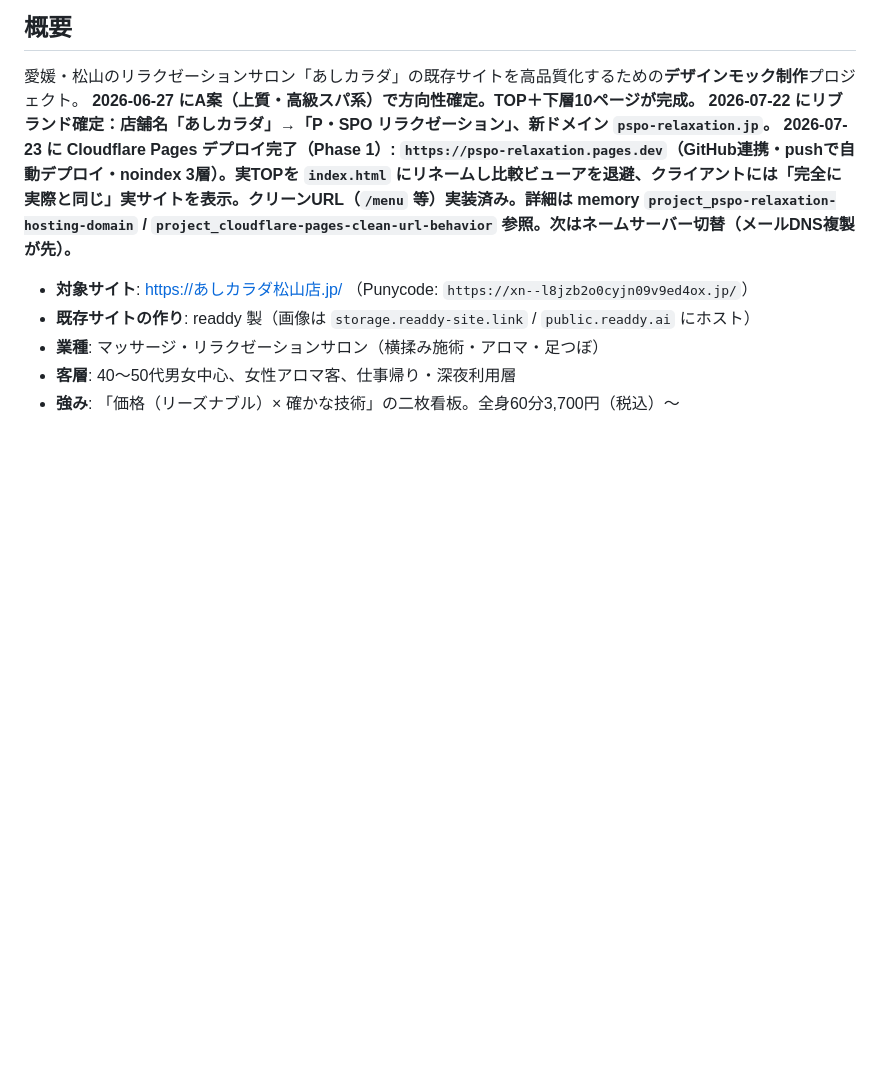
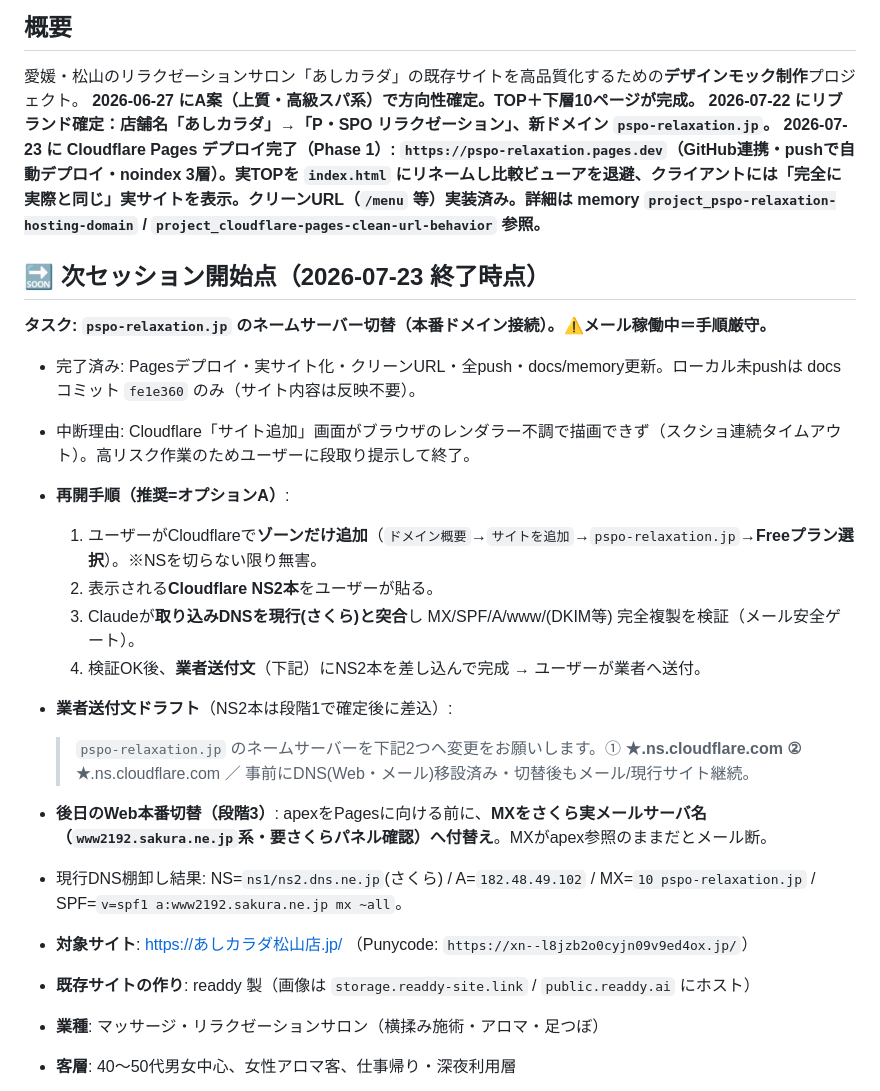
Before and after one commit to naokoba-git/ashikarada-mock, a Markdown page: CLAUDE.md, the part around the change. Drawn GitHub-style; blank space fills up the shorter version.

Commit message:
保存: 次セッション開始点を追記（NS切替の再開手順・業者送付文ドラフト・DNS棚卸し結果）
Co-Authored-By: Claude Opus 4.8 <noreply@anthropic.com>

```diff
--- a/CLAUDE.md
+++ b/CLAUDE.md
@@ -4,7 +4,21 @@
 愛媛・松山のリラクゼーションサロン「あしカラダ」の既存サイトを高品質化するための**デザインモック制作**プロジェクト。
 **2026-06-27 にA案（上質・高級スパ系）で方向性確定。TOP＋下層10ページが完成。**
 **2026-07-22 にリブランド確定：店舗名「あしカラダ」→「P・SPO リラクゼーション」、新ドメイン `pspo-relaxation.jp`。**
-**2026-07-23 に Cloudflare Pages デプロイ完了（Phase 1）: `https://pspo-relaxation.pages.dev`（GitHub連携・pushで自動デプロイ・noindex 3層）。実TOPを `index.html` にリネームし比較ビューアを退避、クライアントには「完全に実際と同じ」実サイトを表示。クリーンURL（`/menu` 等）実装済み。詳細は memory `project_pspo-relaxation-hosting-domain` / `project_cloudflare-pages-clean-url-behavior` 参照。次はネームサーバー切替（メールDNS複製が先）。**
+**2026-07-23 に Cloudflare Pages デプロイ完了（Phase 1）: `https://pspo-relaxation.pages.dev`（GitHub連携・pushで自動デプロイ・noindex 3層）。実TOPを `index.html` にリネームし比較ビューアを退避、クライアントには「完全に実際と同じ」実サイトを表示。クリーンURL（`/menu` 等）実装済み。詳細は memory `project_pspo-relaxation-hosting-domain` / `project_cloudflare-pages-clean-url-behavior` 参照。**
+
+## 🔜 次セッション開始点（2026-07-23 終了時点）
+**タスク: `pspo-relaxation.jp` のネームサーバー切替（本番ドメイン接続）。⚠️メール稼働中＝手順厳守。**
+- 完了済み: Pagesデプロイ・実サイト化・クリーンURL・全push・docs/memory更新。ローカル未pushは docsコミット `fe1e360` のみ（サイト内容は反映不要）。
+- 中断理由: Cloudflare「サイト追加」画面がブラウザのレンダラー不調で描画できず（スクショ連続タイムアウト）。高リスク作業のためユーザーに段取り提示して終了。
+- **再開手順（推奨=オプションA）**:
+  1. ユーザーがCloudflareで**ゾーンだけ追加**（`ドメイン概要`→`サイトを追加`→`pspo-relaxation.jp`→**Freeプラン選択**）。※NSを切らない限り無害。
+  2. 表示される**Cloudflare NS2本**をユーザーが貼る。
+  3. Claudeが**取り込みDNSを現行(さくら)と突合**し MX/SPF/A/www/(DKIM等) 完全複製を検証（メール安全ゲート）。
+  4. 検証OK後、**業者送付文**（下記）にNS2本を差し込んで完成 → ユーザーが業者へ送付。
+- **業者送付文ドラフト**（NS2本は段階1で確定後に差込）:
+  > `pspo-relaxation.jp` のネームサーバーを下記2つへ変更をお願いします。① ★____.ns.cloudflare.com ② ★____.ns.cloudflare.com ／ 事前にDNS(Web・メール)移設済み・切替後もメール/現行サイト継続。
+- **後日のWeb本番切替（段階3）**: apexをPagesに向ける前に、**MXをさくら実メールサーバ名（`www2192.sakura.ne.jp`系・要さくらパネル確認）へ付替え**。MXがapex参照のままだとメール断。
+- 現行DNS棚卸し結果: NS=`ns1/ns2.dns.ne.jp`(さくら) / A=`182.48.49.102` / MX=`10 pspo-relaxation.jp` / SPF=`v=spf1 a:www2192.sakura.ne.jp mx ~all`。
 
 - **対象サイト**: https://あしカラダ松山店.jp/ （Punycode: `https://xn--l8jzb2o0cyjn09v9ed4ox.jp/`）
 - **既存サイトの作り**: readdy 製（画像は `storage.readdy-site.link` / `public.readdy.ai` にホスト）
```
